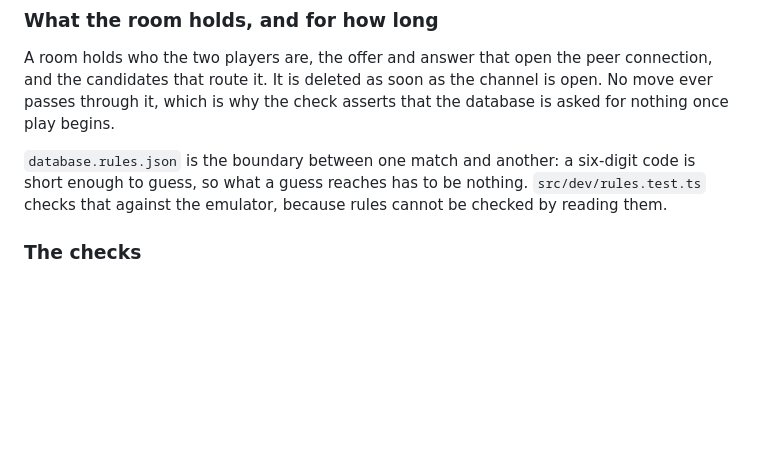
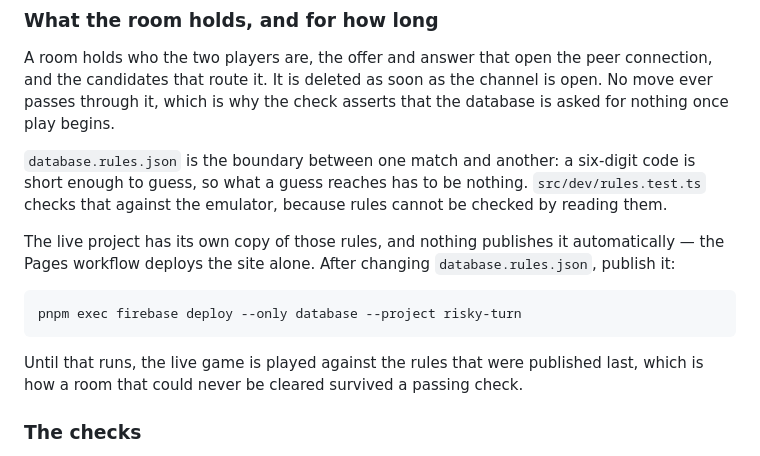
Before and after one commit to stefanvr/risky-turn, a Markdown page: docs/development.md, the part around the change. Rendered like a GitHub page; blank space fills up the shorter version.

````diff
--- a/docs/development.md
+++ b/docs/development.md
@@ -212,6 +212,17 @@ six-digit code is short enough to guess, so what a guess reaches has to be
 nothing. `src/dev/rules.test.ts` checks that against the emulator, because
 rules cannot be checked by reading them.
 
+The live project has its own copy of those rules, and nothing publishes it
+automatically — the Pages workflow deploys the site alone. After changing
+`database.rules.json`, publish it:
+
+```sh
+pnpm exec firebase deploy --only database --project risky-turn
+```
+
+Until that runs, the live game is played against the rules that were published
+last, which is how a room that could never be cleared survived a passing check.
+
 ### The checks
 
 `pnpm test` runs the whole suite inside `firebase emulators:exec`, so the
````
Also changed, not shown: docs/architecture.md (+5 -3 lines).
